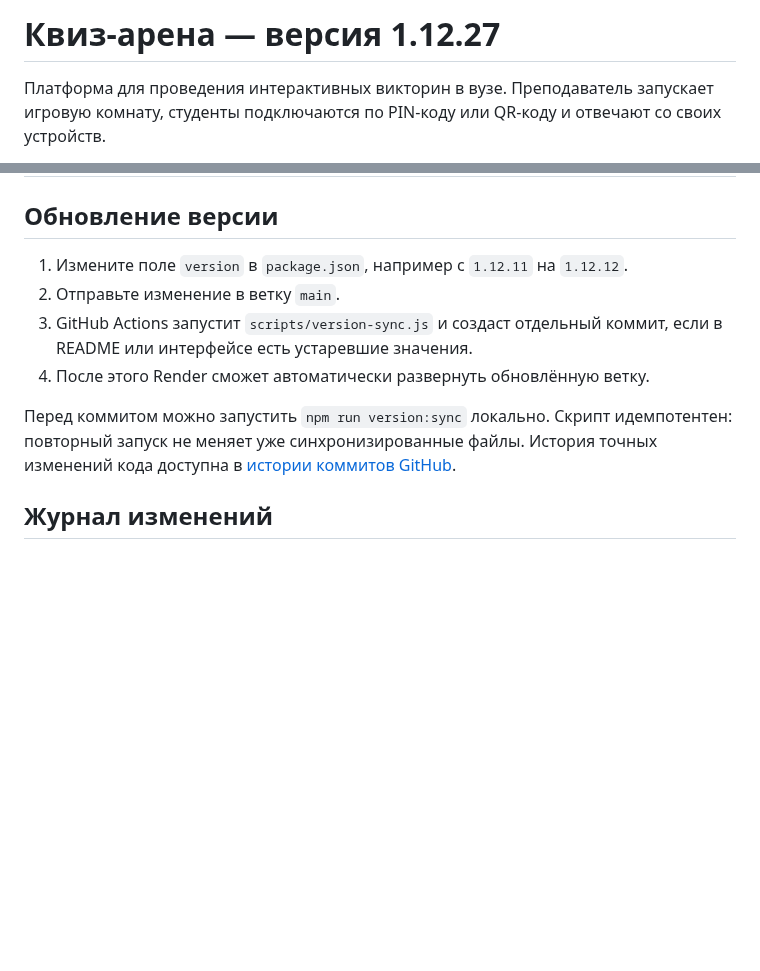
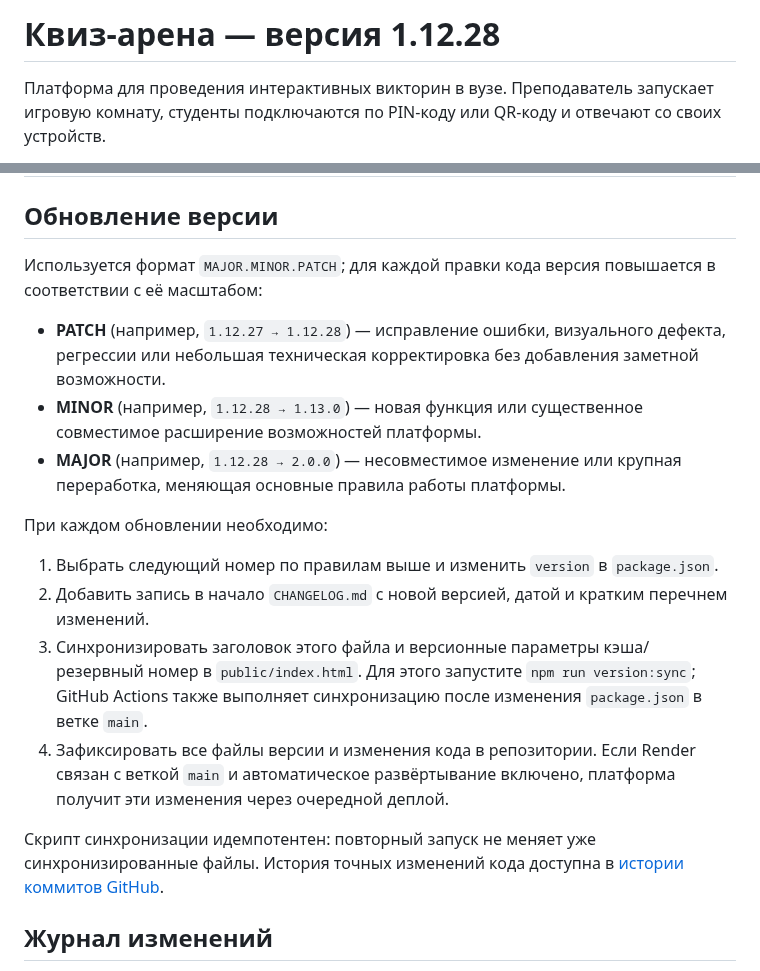
Before and after one commit to evpstg-bit/kviz-arena, a Markdown page: README.md, 2 parts joined by grey strips. Drawn GitHub-style; blank space fills up the shorter version.

Commit message:
docs: define semantic versioning policy for 1.12.28

```diff
--- a/README.md
+++ b/README.md
@@ -1,4 +1,4 @@
-# Квиз-арена — версия 1.12.27
+# Квиз-арена — версия 1.12.28
 
 Платформа для проведения интерактивных викторин в вузе. Преподаватель запускает игровую комнату, студенты подключаются по PIN-коду или QR-коду и отвечают со своих устройств.
 
@@ -114,12 +114,19 @@ npm run version:sync
 
 ## Обновление версии
 
-1. Измените поле `version` в `package.json`, например с `1.12.11` на `1.12.12`.
-2. Отправьте изменение в ветку `main`.
-3. GitHub Actions запустит `scripts/version-sync.js` и создаст отдельный коммит, если в README или интерфейсе есть устаревшие значения.
-4. После этого Render сможет автоматически развернуть обновлённую ветку.
+Используется формат `MAJOR.MINOR.PATCH`; для каждой правки кода версия повышается в соответствии с её масштабом:
 
-Перед коммитом можно запустить `npm run version:sync` локально. Скрипт идемпотентен: повторный запуск не меняет уже синхронизированные файлы. История точных изменений кода доступна в [истории коммитов GitHub](https://github.com/evpstg-bit/kviz-arena/commits/main).
+- **PATCH** (например, `1.12.27 → 1.12.28`) — исправление ошибки, визуального дефекта, регрессии или небольшая техническая корректировка без добавления заметной возможности.
+- **MINOR** (например, `1.12.28 → 1.13.0`) — новая функция или существенное совместимое расширение возможностей платформы.
+- **MAJOR** (например, `1.12.28 → 2.0.0`) — несовместимое изменение или крупная переработка, меняющая основные правила работы платформы.
+
+При каждом обновлении необходимо:
+1. Выбрать следующий номер по правилам выше и изменить `version` в `package.json`.
+2. Добавить запись в начало `CHANGELOG.md` с новой версией, датой и кратким перечнем изменений.
+3. Синхронизировать заголовок этого файла и версионные параметры кэша/резервный номер в `public/index.html`. Для этого запустите `npm run version:sync`; GitHub Actions также выполняет синхронизацию после изменения `package.json` в ветке `main`.
+4. Зафиксировать все файлы версии и изменения кода в репозитории. Если Render связан с веткой `main` и автоматическое развёртывание включено, платформа получит эти изменения через очередной деплой.
+
+Скрипт синхронизации идемпотентен: повторный запуск не меняет уже синхронизированные файлы. История точных изменений кода доступна в [истории коммитов GitHub](https://github.com/evpstg-bit/kviz-arena/commits/main).
 
 ## Журнал изменений
 
```
